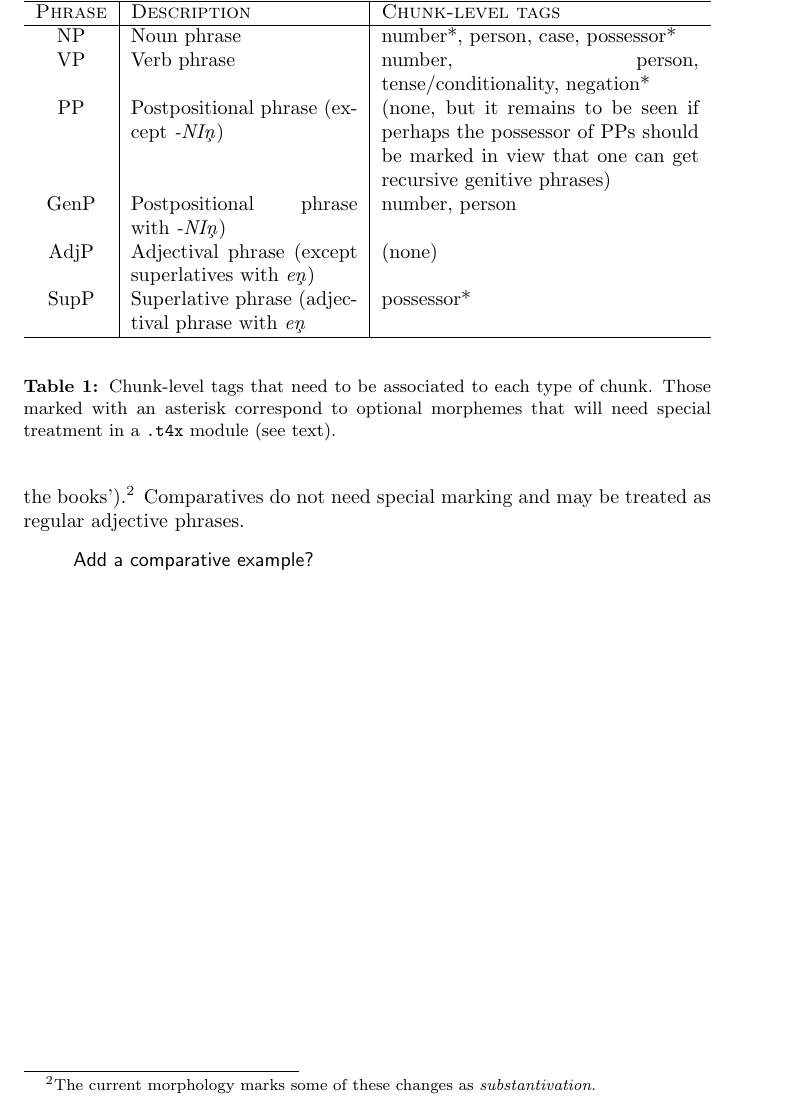
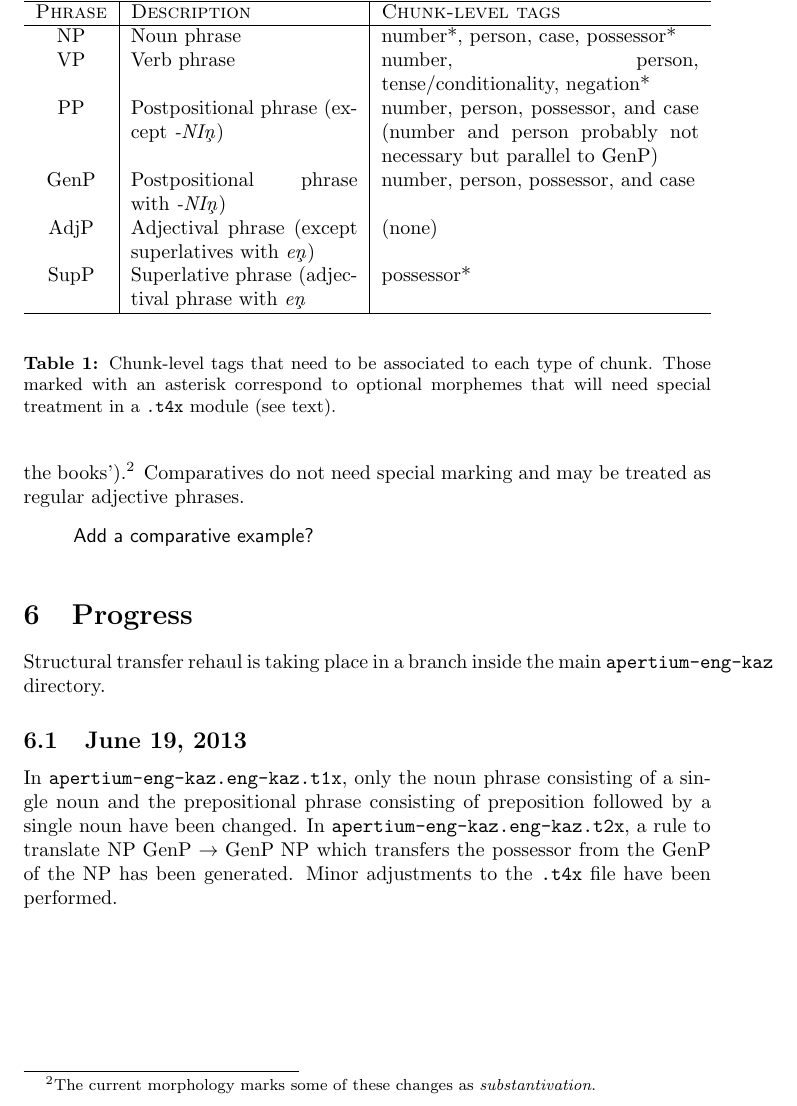
Before and after one commit to apertium/apertium-eng-kaz, a LaTeX document (dev/transfer-rehaul-notes.tex): part of page 5 of 5, cut so that both start at the same text. Compiled offline with pdfLaTeX.

Commit message:
more notes

```diff
--- a/dev/transfer-rehaul-notes.tex
+++ b/dev/transfer-rehaul-notes.tex
@@ -91,12 +91,21 @@ phrases.  \com{Add a comparative example?}
 \textsc{Phrase} & \textsc{Description} & \textsc{Chunk-level tags} \\\hline
 NP & Noun phrase & number*, person, case, possessor* \\
 VP & Verb phrase & number, person, tense/conditionality, negation* \\
-PP & Postpositional phrase (except \emph{-NI\c{n}}) & (none, but it remains to be seen if perhaps the possessor of PPs should be marked in view that one can get recursive genitive phrases) \\
-GenP & Postpositional phrase with \emph{-NI\c{n}}) & number, person \\
+PP & Postpositional phrase (except \emph{-NI\c{n}}) & number, person, possessor, and case (number and person probably not necessary but parallel to GenP) \\
+GenP & Postpositional phrase with \emph{-NI\c{n}}) & number, person, possessor, and case \\
 AdjP & Adjectival phrase (except superlatives with \emph{e\c{n}}) & (none) \\
 SupP & Superlative phrase (adjectival phrase with \emph{e\c{n}} & possessor* \\\hline
 \end{tabular}
 \end{center}
 \caption{Chunk-level tags that need to be associated to each type of chunk. Those marked with an asterisk correspond to optional morphemes that will need special treatment in a \texttt{.t4x} module (see text).}
 \end{table}
+
+\section{Progress}
+Structural transfer rehaul is taking place in a branch inside the main
+\texttt{apertium-eng-kaz} directory.
+
+\subsection{June 19, 2013}
+
+In \texttt{apertium-eng-kaz.eng-kaz.t1x}, only the noun phrase consisting of a single noun and the prepositional phrase consisting of preposition followed by a single noun have been changed. In \texttt{apertium-eng-kaz.eng-kaz.t2x}, a rule to translate \(\mathrm{NP}\;\mathrm{GenP}\to\mathrm{GenP}\;\mathrm{NP}\) which transfers the possessor from the \(\mathrm{GenP}\)
+ of the \(\mathrm{NP}\) has been generated. Minor adjustments to the \texttt{.t4x} file have been performed.
 \end{document}
```
